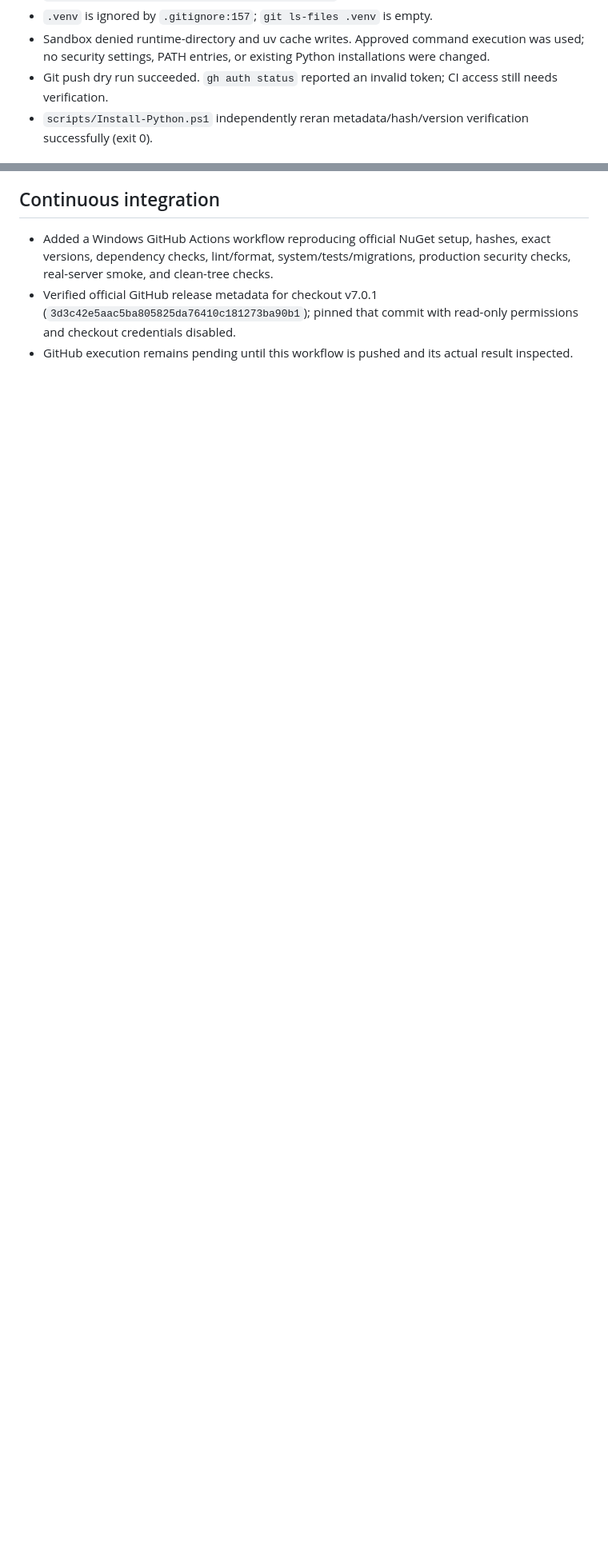
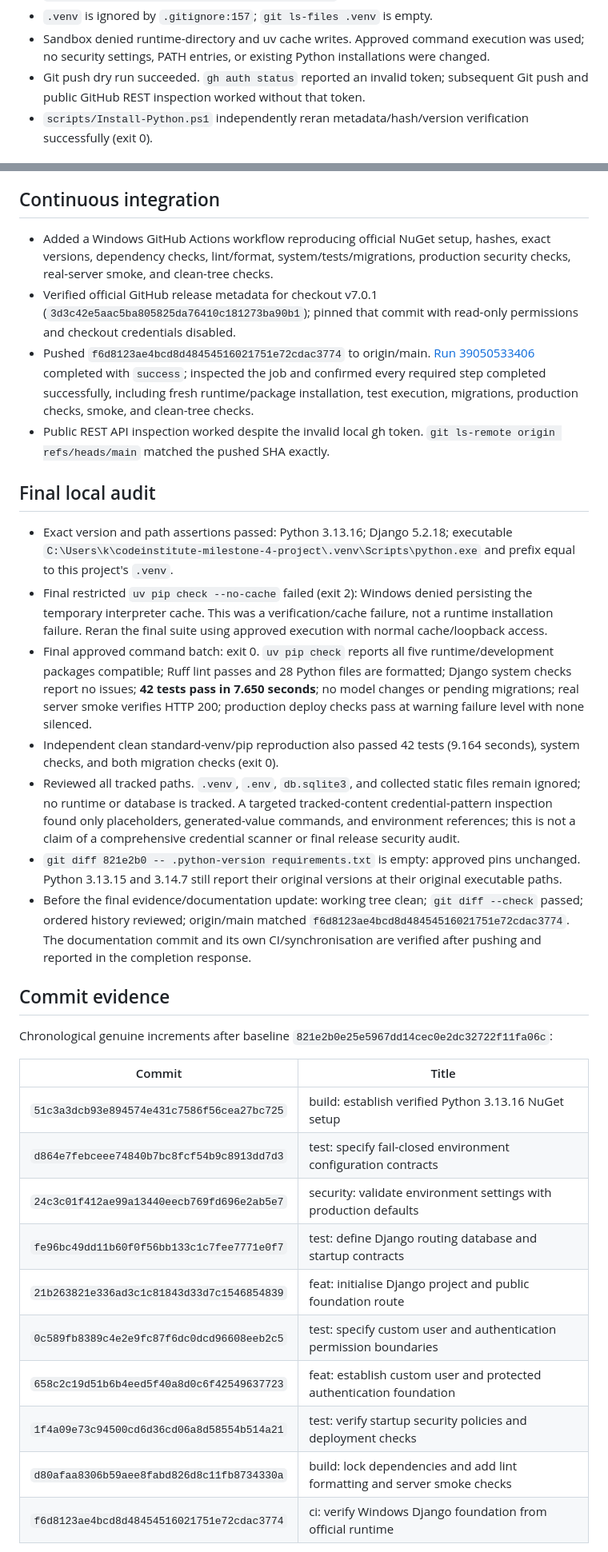
Before and after one commit to AbdulkadirKhoujja/codeinstitute-milestone-4-project, a Markdown page: docs/phase-2-evidence.md, 2 parts joined by grey strips. Shown at 80% size. GitHub-like rendering; blank space fills up the shorter version.

```diff
--- a/docs/phase-2-evidence.md
+++ b/docs/phase-2-evidence.md
@@ -16,7 +16,7 @@ Only commands actually executed are recorded here. No application tests existed
 - `uv pip check --python .venv/Scripts/python.exe`: exit 0, four compatible packages.
 - `.venv` is ignored by `.gitignore:157`; `git ls-files .venv` is empty.
 - Sandbox denied runtime-directory and uv cache writes. Approved command execution was used; no security settings, PATH entries, or existing Python installations were changed.
-- Git push dry run succeeded. `gh auth status` reported an invalid token; CI access still needs verification.
+- Git push dry run succeeded. `gh auth status` reported an invalid token; subsequent Git push and public GitHub REST inspection worked without that token.
 - `scripts/Install-Python.ps1` independently reran metadata/hash/version verification successfully (exit 0).
 
 ## Environment validation TDD
@@ -62,4 +62,33 @@ Only commands actually executed are recorded here. No application tests existed
 
 - Added a Windows GitHub Actions workflow reproducing official NuGet setup, hashes, exact versions, dependency checks, lint/format, system/tests/migrations, production security checks, real-server smoke, and clean-tree checks.
 - Verified official GitHub release metadata for checkout v7.0.1 (`3d3c42e5aac5ba805825da76410c181273ba90b1`); pinned that commit with read-only permissions and checkout credentials disabled.
-- GitHub execution remains pending until this workflow is pushed and its actual result inspected.
+- Pushed `f6d8123ae4bcd8d48454516021751e72cdac3774` to origin/main. [Run 39050533406](https://github.com/AbdulkadirKhoujja/codeinstitute-milestone-4-project/actions/runs/39050533406) completed with `success`; inspected the job and confirmed every required step completed successfully, including fresh runtime/package installation, test execution, migrations, production checks, smoke, and clean-tree checks.
+- Public REST API inspection worked despite the invalid local gh token. `git ls-remote origin refs/heads/main` matched the pushed SHA exactly.
+
+## Final local audit
+
+- Exact version and path assertions passed: Python 3.13.16; Django 5.2.18; executable `C:\Users\k\codeinstitute-milestone-4-project\.venv\Scripts\python.exe` and prefix equal to this project's `.venv`.
+- Final restricted `uv pip check --no-cache` failed (exit 2): Windows denied persisting the temporary interpreter cache. This was a verification/cache failure, not a runtime installation failure. Reran the final suite using approved execution with normal cache/loopback access.
+- Final approved command batch: exit 0. `uv pip check` reports all five runtime/development packages compatible; Ruff lint passes and 28 Python files are formatted; Django system checks report no issues; **42 tests pass in 7.650 seconds**; no model changes or pending migrations; real server smoke verifies HTTP 200; production deploy checks pass at warning failure level with none silenced.
+- Independent clean standard-venv/pip reproduction also passed 42 tests (9.164 seconds), system checks, and both migration checks (exit 0).
+- Reviewed all tracked paths. `.venv`, `.env`, `db.sqlite3`, and collected static files remain ignored; no runtime or database is tracked. A targeted tracked-content credential-pattern inspection found only placeholders, generated-value commands, and environment references; this is not a claim of a comprehensive credential scanner or final release security audit.
+- `git diff 821e2b0 -- .python-version requirements.txt` is empty: approved pins unchanged. Python 3.13.15 and 3.14.7 still report their original versions at their original executable paths.
+- Before the final evidence/documentation update: working tree clean; `git diff --check` passed; ordered history reviewed; origin/main matched `f6d8123ae4bcd8d48454516021751e72cdac3774`. The documentation commit and its own CI/synchronisation are verified after pushing and reported in the completion response.
+
+## Commit evidence
+
+Chronological genuine increments after baseline `821e2b0e25e5967dd14cec0e2dc32722f11fa06c`:
+
+| Commit | Title |
+| --- | --- |
+| `51c3a3dcb93e894574e431c7586f56cea27bc725` | build: establish verified Python 3.13.16 NuGet setup |
+| `d864e7febceee74840b7bc8fcf54b9c8913dd7d3` | test: specify fail-closed environment configuration contracts |
+| `24c3c01f412ae99a13440eecb769fd696e2ab5e7` | security: validate environment settings with production defaults |
+| `fe96bc49dd11b60f0f56bb133c1c7fee7771e0f7` | test: define Django routing database and startup contracts |
+| `21b263821e336ad3c1c81843d33d7c1546854839` | feat: initialise Django project and public foundation route |
+| `0c589fb8389c4e2e9fc87f6dc0dcd96608eeb2c5` | test: specify custom user and authentication permission boundaries |
+| `658c2c19d51b6b4eed5f40a8d0c6f42549637723` | feat: establish custom user and protected authentication foundation |
+| `1f4a09e73c94500cd6d36cd06a8d58554b514a21` | test: verify startup security policies and deployment checks |
+| `d80afaa8306b59aee8fabd826d8c11fb8734330a` | build: lock dependencies and add lint formatting and server smoke checks |
+| `f6d8123ae4bcd8d48454516021751e72cdac3774` | ci: verify Windows Django foundation from official runtime |
+
```
Also changed, not shown: other parts of docs/phase-2-evidence.md (+5 -0 lines), README.md (+8 -3 lines).
